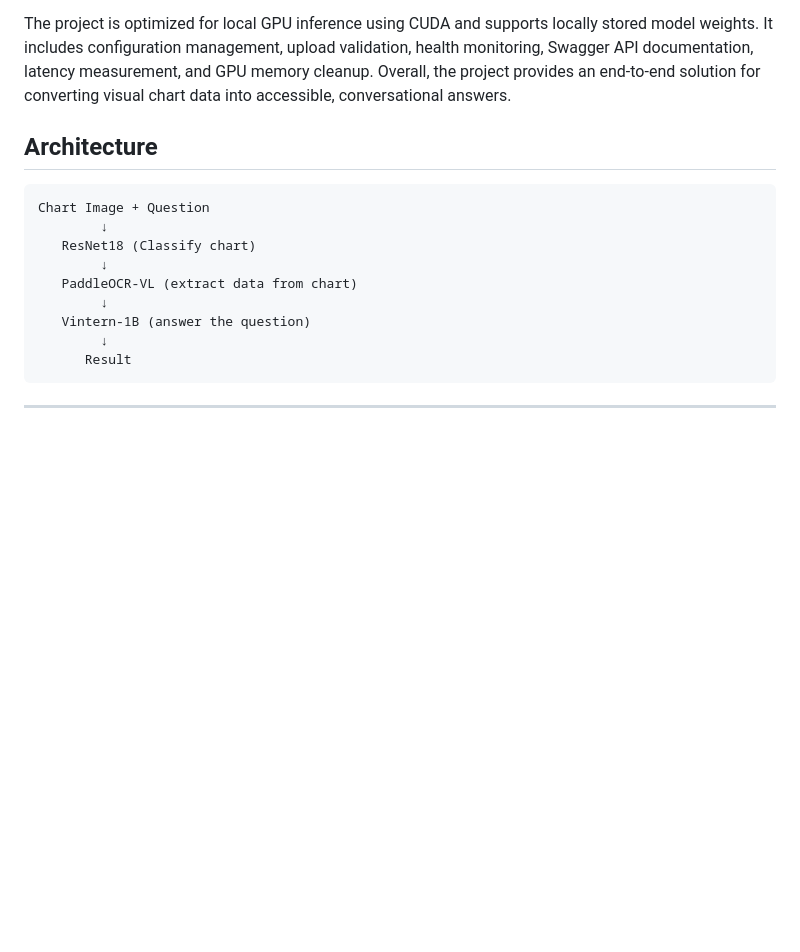
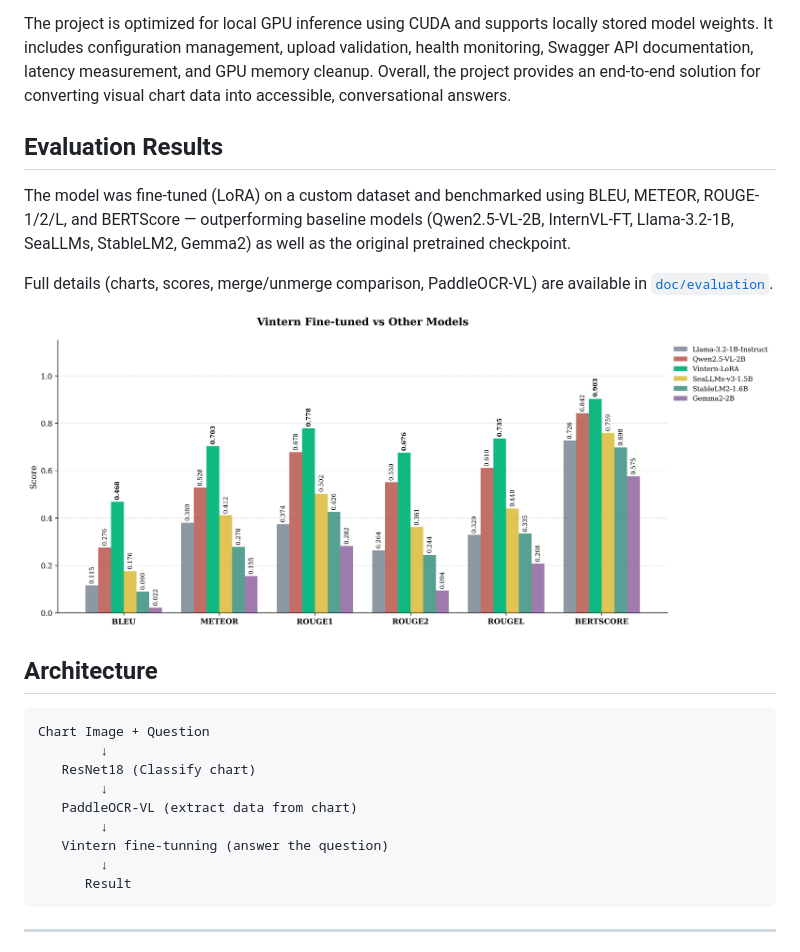
Before and after one commit to maituananh511/Chart-Question-Answering-System-for-Document-Image-Analysis, a Markdown page: README.md, the part around the change. Drawn GitHub-style; blank space fills up the shorter version.

Commit message:
Update README with evaluation results and benchmarks
Added evaluation results and model benchmarking details to the README.

````diff
--- a/README.md
+++ b/README.md
@@ -9,7 +9,13 @@ The application is implemented with FastAPI and provides both a web interface an
 Because PaddleOCR-VL and Vintern require incompatible versions of the Transformers library, the project separates them into two virtual environments and two services. The main FastAPI application runs on port 8000, while the PaddleOCR-VL extraction server runs independently on port 8001. This architecture isolates dependencies while allowing the models to communicate through HTTP.
 
 The project is optimized for local GPU inference using CUDA and supports locally stored model weights. It includes configuration management, upload validation, health monitoring, Swagger API documentation, latency measurement, and GPU memory cleanup. Overall, the project provides an end-to-end solution for converting visual chart data into accessible, conversational answers.
+## Evaluation Results
 
+The model was fine-tuned (LoRA) on a custom dataset and benchmarked using BLEU, METEOR, ROUGE-1/2/L, and BERTScore — outperforming baseline models (Qwen2.5-VL-2B, InternVL-FT, Llama-3.2-1B, SeaLLMs, StableLM2, Gemma2) as well as the original pretrained checkpoint.
+
+Full details (charts, scores, merge/unmerge comparison, PaddleOCR-VL) are available in [`doc/evaluation`](doc/evaluation).
+
+![Vintern Fine-tuned vs Other Models](doc/evaluation/vintern_comparison.png)
 ## Architecture
 
 ```
@@ -19,7 +25,7 @@ Chart Image + Question
         ↓
    PaddleOCR-VL (extract data from chart)
         ↓
-   Vintern-1B (answer the question)
+   Vintern fine-tunning (answer the question)
         ↓
       Result
 ```
````
